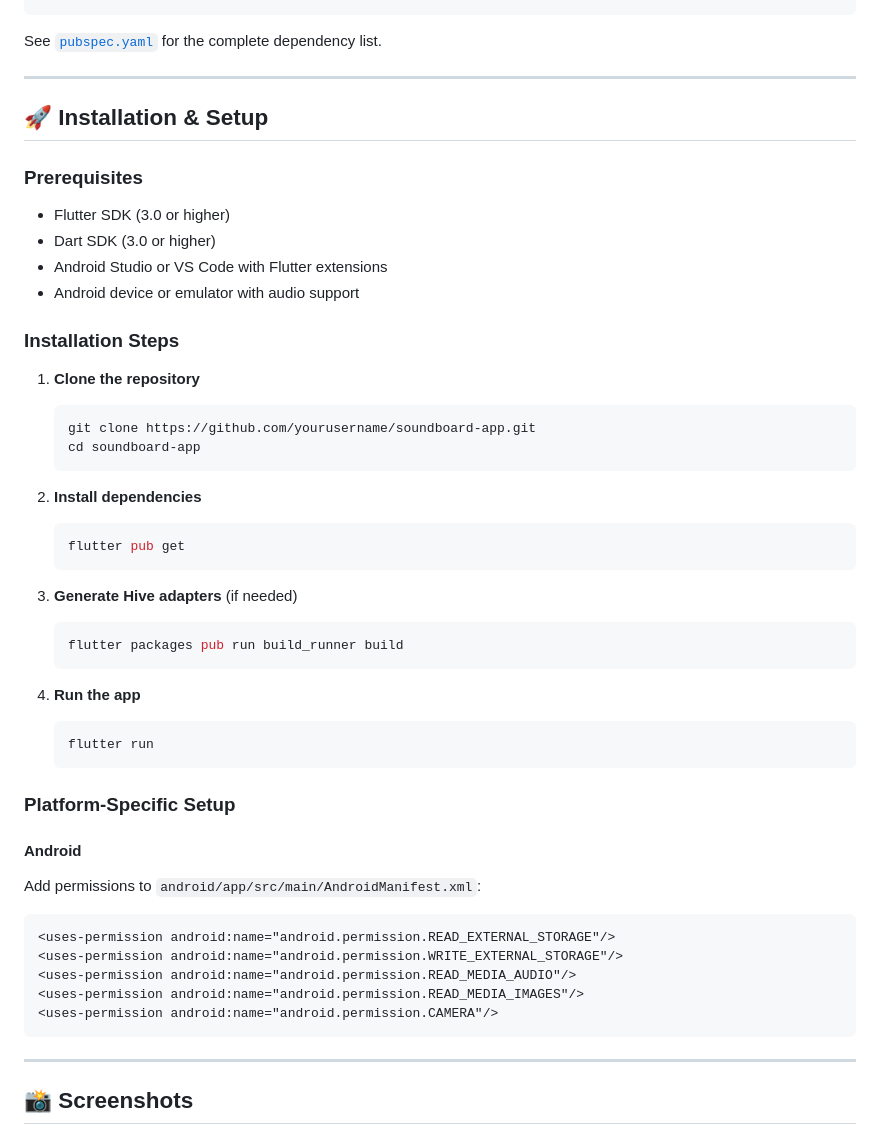
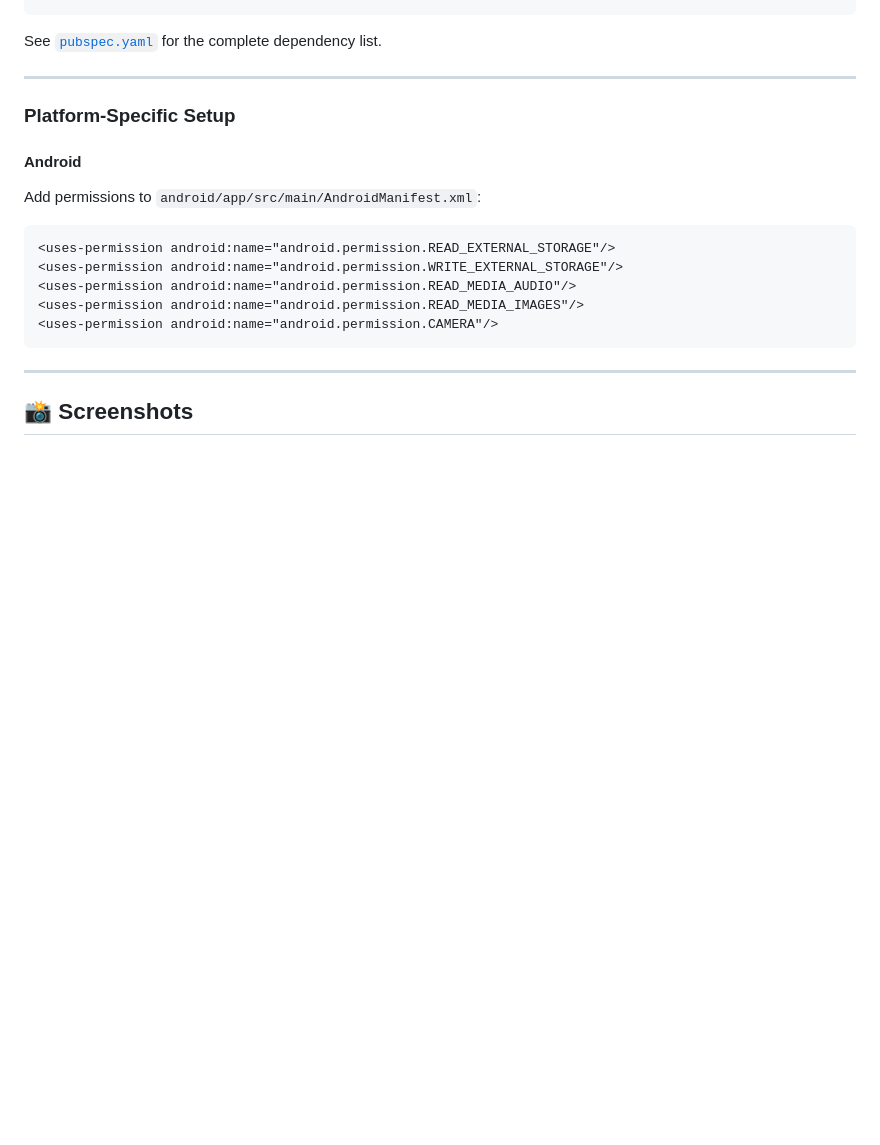
Before and after one commit to Rghjr/AmoBoard-Flutter, a Markdown page: README.md, the part around the change. Rendered like a GitHub page; blank space fills up the shorter version.

Commit message:
Remove installation and setup section from README
Removed installation and setup instructions from README.

````diff
--- a/README.md
+++ b/README.md
@@ -129,37 +129,6 @@ dependencies:
 See [`pubspec.yaml`](pubspec.yaml) for the complete dependency list.
 
 ---
-
-## 🚀 Installation & Setup
-
-### **Prerequisites**
-- Flutter SDK (3.0 or higher)
-- Dart SDK (3.0 or higher)
-- Android Studio or VS Code with Flutter extensions
-- Android device or emulator with audio support
-
-### **Installation Steps**
-
-1. **Clone the repository**
-   ```bash
-   git clone https://github.com/yourusername/soundboard-app.git
-   cd soundboard-app
-   ```
-
-2. **Install dependencies**
-   ```bash
-   flutter pub get
-   ```
-
-3. **Generate Hive adapters** (if needed)
-   ```bash
-   flutter packages pub run build_runner build
-   ```
-
-4. **Run the app**
-   ```bash
-   flutter run
-   ```
 
 ### **Platform-Specific Setup**
 
````
